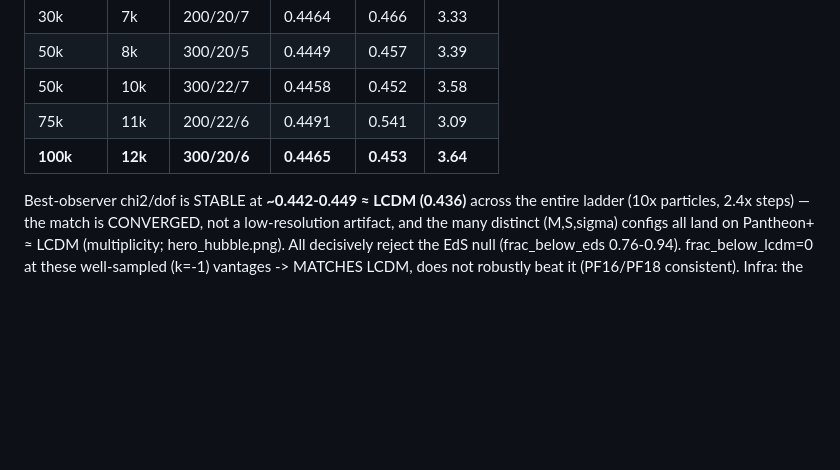
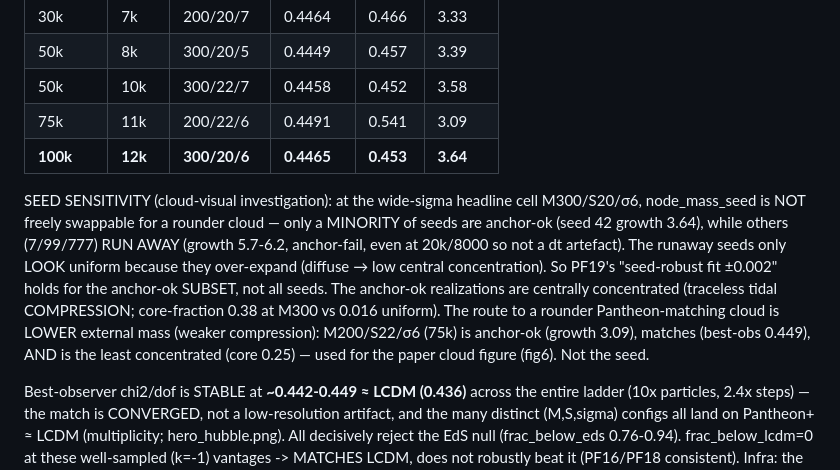
Before and after one commit to MartinGamsby/ProgenitorNodeModelCosmology, a Markdown page: lode/plans/pinned-findings.md, the part around the change. Rendered like a GitHub page; blank space fills up the shorter version.

Commit message:
lode(PF19): seed-sensitivity finding - wide-sigma seeds run away, not swappable for a rounder cloud
Investigated the user's "try different virialized seeds" idea for a less-concentrated cloud
figure. Finding: at M300/S20/sigma6, only a minority of node_mass_seeds are anchor-ok (seed 42
growth 3.64); others (7/99/777) RUN AWAY (growth 5.7-6.2, anchor-fail even at 20k/8000, so not a
dt artefact) and only look uniform because they over-expand. The anchor-ok realizations are
centrally concentrated (traceless tidal compression). Route to a rounder Pantheon-matching cloud
is LOWER external mass (M200/S22/sigma6, 75k: core 0.25, best-obs 0.449, anchor-ok) - already
fig6. Not the seed.

Co-Authored-By: Claude Opus 4.8 <noreply@anthropic.com>

```diff
--- a/lode/plans/pinned-findings.md
+++ b/lode/plans/pinned-findings.md
@@ -553,6 +553,17 @@ results/hero/*.npz, imaged by _generate_hero_figs.py) scales particles AND time-
 | 75k | 11k | 200/22/6 | 0.4491 | 0.541 | 3.09 |
 | **100k** | **12k** | **300/20/6** | **0.4465** | **0.453** | **3.64** |
 
+SEED SENSITIVITY (cloud-visual investigation): at the wide-sigma headline cell M300/S20/σ6,
+node_mass_seed is NOT freely swappable for a rounder cloud — only a MINORITY of seeds are
+anchor-ok (seed 42 growth 3.64), while others (7/99/777) RUN AWAY (growth 5.7-6.2, anchor-fail,
+even at 20k/8000 so not a dt artefact). The runaway seeds only LOOK uniform because they
+over-expand (diffuse → low central concentration). So PF19's "seed-robust fit ±0.002" holds for
+the anchor-ok SUBSET, not all seeds. The anchor-ok realizations are centrally concentrated
+(traceless tidal COMPRESSION; core-fraction 0.38 at M300 vs 0.016 uniform). The route to a
+rounder Pantheon-matching cloud is LOWER external mass (weaker compression): M200/S22/σ6 (75k)
+is anchor-ok (growth 3.09), matches (best-obs 0.449), AND is the least concentrated (core 0.25)
+— used for the paper cloud figure (fig6). Not the seed.
+
 Best-observer chi2/dof is STABLE at **~0.442-0.449 ≈ LCDM (0.436)** across the entire ladder
 (10x particles, 2.4x steps) — the match is CONVERGED, not a low-resolution artifact, and the
 many distinct (M,S,sigma) configs all land on Pantheon+ ≈ LCDM (multiplicity; hero_hubble.png).
```
